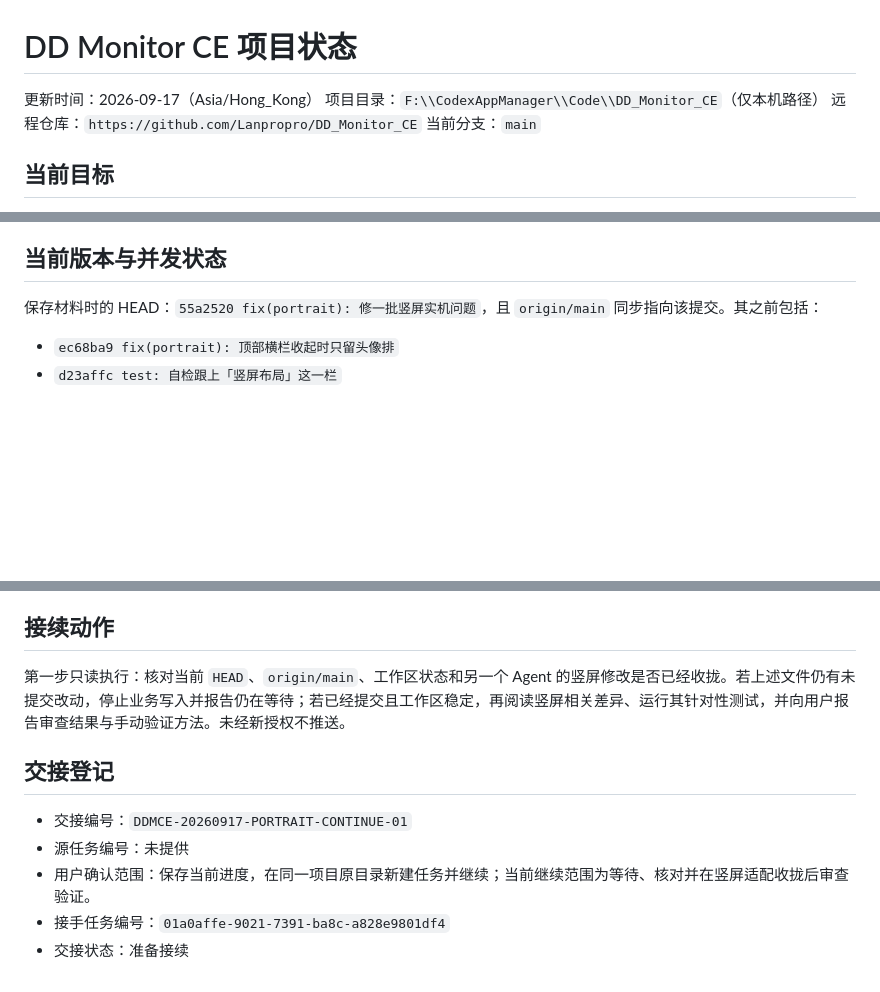
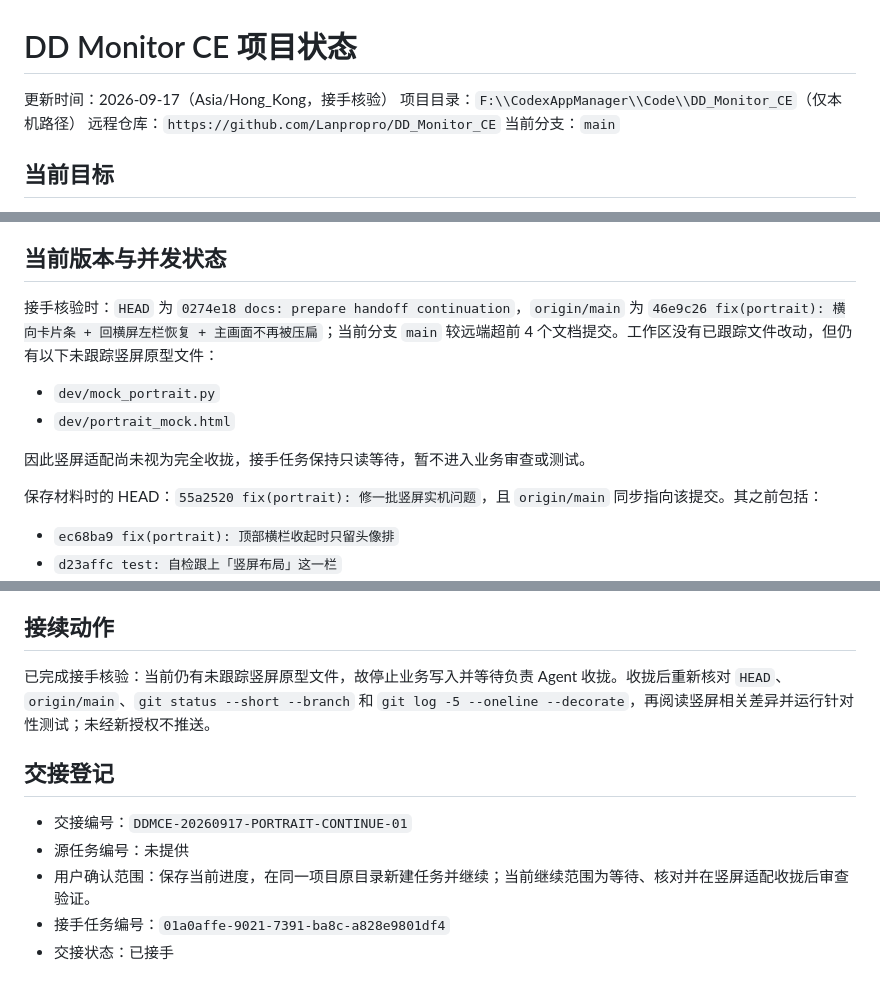
Before and after one commit to Lanpropro/DD_Monitor_CE, a Markdown page: PROJECT_STATE.md, 3 parts joined by grey strips. GitHub-like rendering; blank space fills up the shorter version.

Commit message:
docs: mark portrait handoff received

```diff
--- a/PROJECT_STATE.md
+++ b/PROJECT_STATE.md
@@ -1,6 +1,6 @@
 # DD Monitor CE 项目状态
 
-更新时间：2026-09-17（Asia/Hong_Kong）
+更新时间：2026-09-17（Asia/Hong_Kong，接手核验）
 项目目录：`F:\\CodexAppManager\\Code\\DD_Monitor_CE`（仅本机路径）
 远程仓库：`https://github.com/Lanpropro/DD_Monitor_CE`
 当前分支：`main`
@@ -31,6 +31,13 @@
 
 ## 当前版本与并发状态
 
+接手核验时：`HEAD` 为 `0274e18 docs: prepare handoff continuation`，`origin/main` 为 `46e9c26 fix(portrait): 横向卡片条 + 回横屏左栏恢复 + 主画面不再被压扁`；当前分支 `main` 较远端超前 4 个文档提交。工作区没有已跟踪文件改动，但仍有以下未跟踪竖屏原型文件：
+
+- `dev/mock_portrait.py`
+- `dev/portrait_mock.html`
+
+因此竖屏适配尚未视为完全收拢，接手任务保持只读等待，暂不进入业务审查或测试。
+
 保存材料时的 HEAD：`55a2520 fix(portrait): 修一批竖屏实机问题`，且 `origin/main` 同步指向该提交。其之前包括：
 
 - `ec68ba9 fix(portrait): 顶部横栏收起时只留头像排`
@@ -60,7 +67,7 @@
 
 ## 接续动作
 
-第一步只读执行：核对当前 `HEAD`、`origin/main`、工作区状态和另一个 Agent 的竖屏修改是否已经收拢。若上述文件仍有未提交改动，停止业务写入并报告仍在等待；若已经提交且工作区稳定，再阅读竖屏相关差异、运行其针对性测试，并向用户报告审查结果与手动验证方法。未经新授权不推送。
+已完成接手核验：当前仍有未跟踪竖屏原型文件，故停止业务写入并等待负责 Agent 收拢。收拢后重新核对 `HEAD`、`origin/main`、`git status --short --branch` 和 `git log -5 --oneline --decorate`，再阅读竖屏相关差异并运行针对性测试；未经新授权不推送。
 
 ## 交接登记
 
@@ -68,4 +75,4 @@
 - 源任务编号：未提供
 - 用户确认范围：保存当前进度，在同一项目原目录新建任务并继续；当前继续范围为等待、核对并在竖屏适配收拢后审查验证。
 - 接手任务编号：`01a0affe-9021-7391-ba8c-a828e9801df4`
-- 交接状态：准备接续
+- 交接状态：已接手
```
